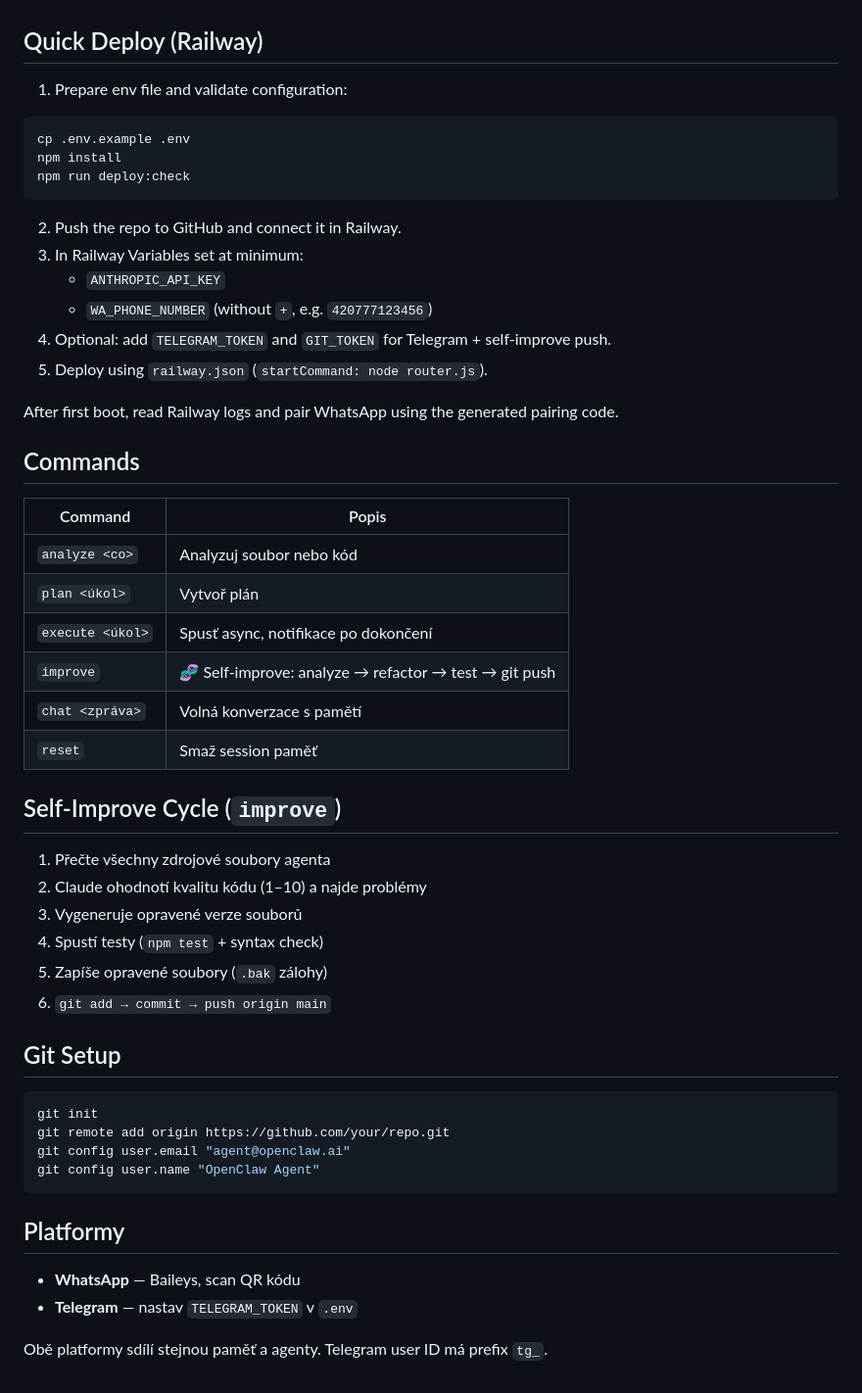
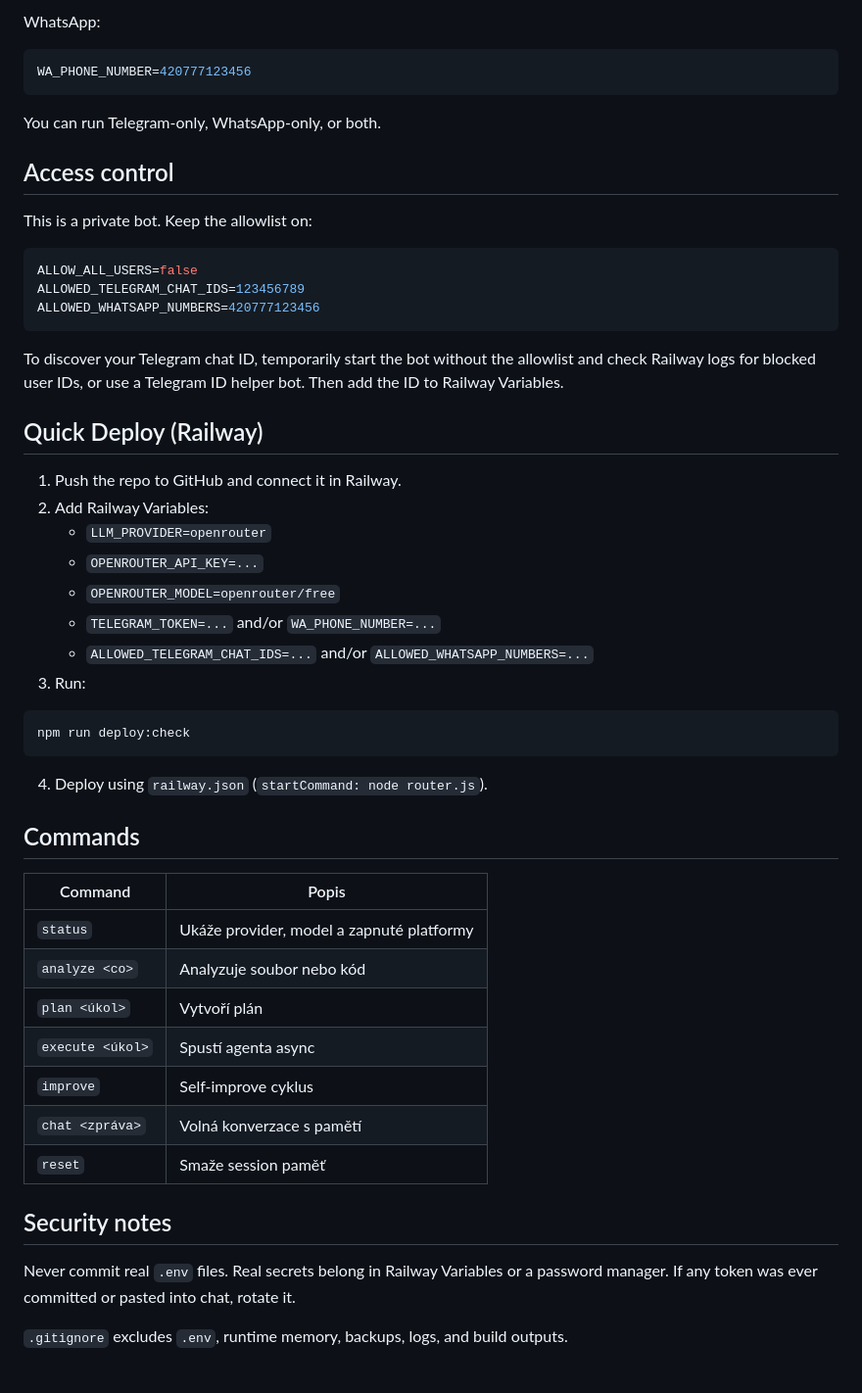
Before and after one commit to Martyparty1988/openclaw-agent-v2, a Markdown page: README.md, the part around one of its changes. Shown at 98% size. Drawn GitHub-style.

Commit message:
docs: document OpenRouter free default mode

````diff
--- a/README.md
+++ b/README.md
@@ -66,55 +93,54 @@ Pak agent používá OpenAI Chat Completions API pro `plan`, `execute`, `analyze
+WhatsApp:
+
+```bash
+WA_PHONE_NUMBER=420777123456
+```
+
+You can run Telegram-only, WhatsApp-only, or both.
+
+## Access control
+
+This is a private bot. Keep the allowlist on:
+
+```bash
+ALLOW_ALL_USERS=false
+ALLOWED_TELEGRAM_CHAT_IDS=123456789
+ALLOWED_WHATSAPP_NUMBERS=420777123456
+```
+
+To discover your Telegram chat ID, temporarily start the bot without the allowlist and check Railway logs for blocked user IDs, or use a Telegram ID helper bot. Then add the ID to Railway Variables.
 
 ## Quick Deploy (Railway)
 
-1. Prepare env file and validate configuration:
+1. Push the repo to GitHub and connect it in Railway.
+2. Add Railway Variables:
+   - `LLM_PROVIDER=openrouter`
+   - `OPENROUTER_API_KEY=...`
+   - `OPENROUTER_MODEL=openrouter/free`
+   - `TELEGRAM_TOKEN=...` and/or `WA_PHONE_NUMBER=...`
+   - `ALLOWED_TELEGRAM_CHAT_IDS=...` and/or `ALLOWED_WHATSAPP_NUMBERS=...`
+3. Run:
 
 ```bash
-cp .env.example .env
-npm install
 npm run deploy:check
 ```
 
-2. Push the repo to GitHub and connect it in Railway.
-3. In Railway Variables set at minimum:
-   - `ANTHROPIC_API_KEY`
-   - `WA_PHONE_NUMBER` (without `+`, e.g. `420777123456`)
-4. Optional: add `TELEGRAM_TOKEN` and `GIT_TOKEN` for Telegram + self-improve push.
-5. Deploy using `railway.json` (`startCommand: node router.js`).
-
-After first boot, read Railway logs and pair WhatsApp using the generated pairing code.
+4. Deploy using `railway.json` (`startCommand: node router.js`).
 
 ## Commands
 
 | Command | Popis |
 |---|---|
-| `analyze <co>` | Analyzuj soubor nebo kód |
-| `plan <úkol>` | Vytvoř plán |
-| `execute <úkol>` | Spusť async, notifikace po dokončení |
-| `improve` | 🧬 Self-improve: analyze → refactor → test → git push |
+| `status` | Ukáže provider, model a zapnuté platformy |
+| `analyze <co>` | Analyzuje soubor nebo kód |
+| `plan <úkol>` | Vytvoří plán |
+| `execute <úkol>` | Spustí agenta async |
+| `improve` | Self-improve cyklus |
 | `chat <zpráva>` | Volná konverzace s pamětí |
-| `reset` | Smaž session paměť |
+| `reset` | Smaže session paměť |
 
-## Self-Improve Cycle (`improve`)
+## Security notes
 
-1. Přečte všechny zdrojové soubory agenta
-2. Claude ohodnotí kvalitu kódu (1–10) a najde problémy
-3. Vygeneruje opravené verze souborů
-4. Spustí testy (`npm test` + syntax check)
-5. Zapíše opravené soubory (`.bak` zálohy)
-6. `git add → commit → push origin main`
+Never commit real `.env` files. Real secrets belong in Railway Variables or a password manager. If any token was ever committed or pasted into chat, rotate it.
 
-## Git Setup
-
-```bash
-git init
-git remote add origin https://github.com/your/repo.git
-git config user.email "agent@openclaw.ai"
-git config user.name "OpenClaw Agent"
-```
-
-## Platformy
-
-- **WhatsApp** — Baileys, scan QR kódu
-- **Telegram** — nastav `TELEGRAM_TOKEN` v `.env`
-
-Obě platformy sdílí stejnou paměť a agenty. Telegram user ID má prefix `tg_`.
+`.gitignore` excludes `.env`, runtime memory, backups, logs, and build outputs.
````
Also changed, not shown: other parts of README.md (+44 -17 lines).
